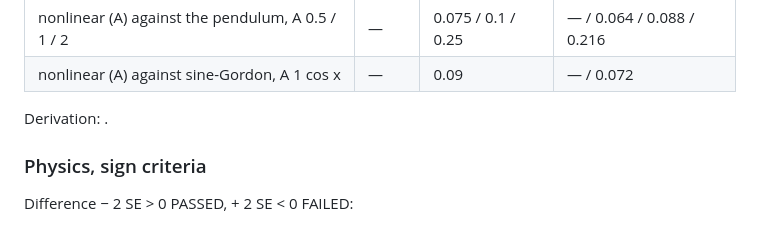
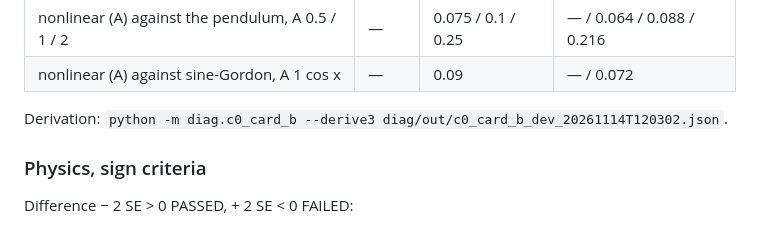
Before and after one commit to pavelsikula92/Causal-Lab-, a Markdown page: docs/C0_card_b.md, the part around the change. Rendered like a GitHub page.

Commit message:
C0 card b: derivation command line
Co-Authored-By: Claude Opus 5.5 <noreply@anthropic.com>
Claude-Session: https://claude.ai/code/session_015QppQLLRTARaaJ3SihnHko

```diff
--- a/docs/C0_card_b.md
+++ b/docs/C0_card_b.md
@@ -68,7 +68,7 @@ The statistic is M = max over slabs (and over amplitudes for the conditions of B
 | nonlinear (A) against the pendulum, A 0.5 / 1 / 2 | — | 0.075 / 0.1 / 0.25 | — / 0.064 / 0.088 / 0.216 |
 | nonlinear (A) against sine-Gordon, A 1 cos x | — | 0.09 | — / 0.072 |
 
-Derivation: .
+Derivation: `python -m diag.c0_card_b --derive3 diag/out/c0_card_b_dev_20261114T120302.json`.
 
 ### Physics, sign criteria
 
```
